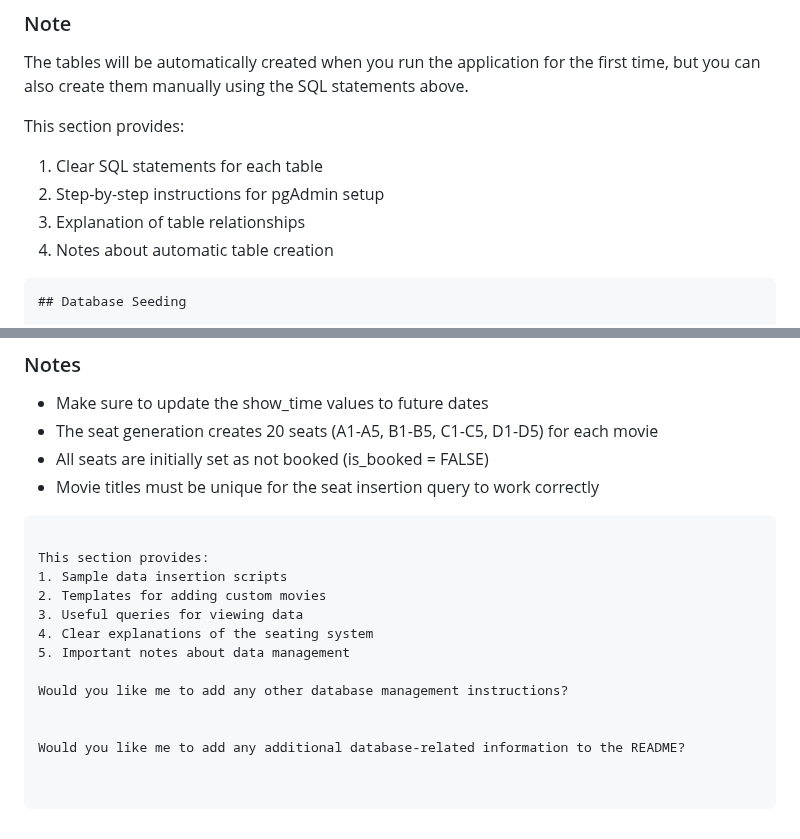
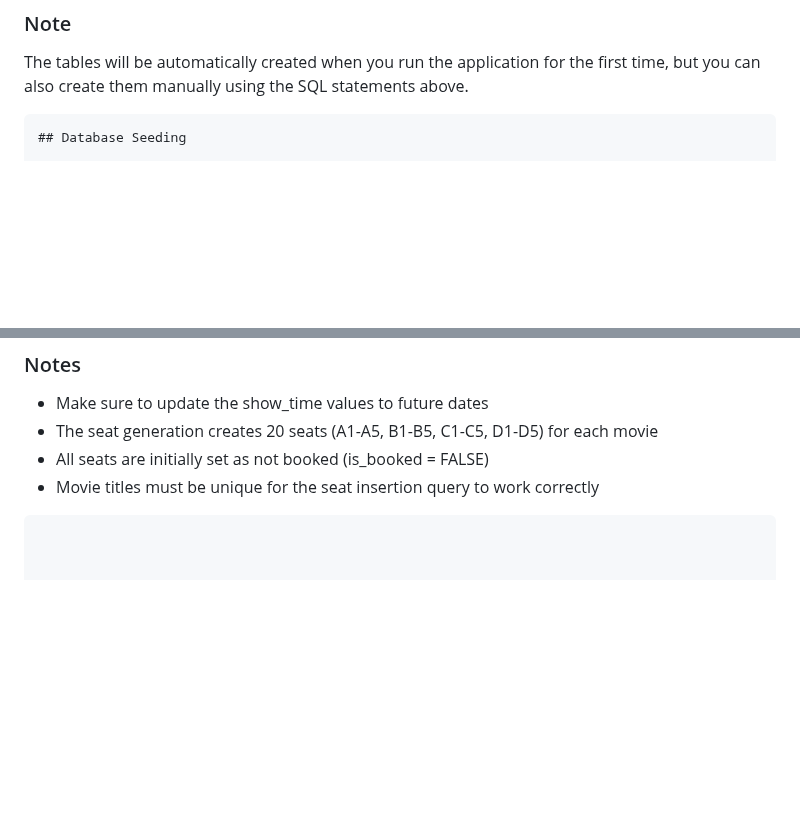
Before and after one commit to Splendor73/Splendor_Cinema_Booking, a Markdown page: README.md, 2 parts joined by grey strips. Rendered like a GitHub page; blank space fills up the shorter version.

````diff
--- a/README.md
+++ b/README.md
@@ -260,13 +260,6 @@ CREATE TABLE booked_seats (
 The tables will be automatically created when you run the application for the first time, but you can also create them manually using the SQL statements above.
 
 
-This section provides:
-1. Clear SQL statements for each table
-2. Step-by-step instructions for pgAdmin setup
-3. Explanation of table relationships
-4. Notes about automatic table creation
-
-
 
 ```markdown
 ## Database Seeding
@@ -372,15 +365,3 @@ ORDER BY b.id;
 - All seats are initially set as not booked (is_booked = FALSE)
 - Movie titles must be unique for the seat insertion query to work correctly
 ```
-
-This section provides:
-1. Sample data insertion scripts
-2. Templates for adding custom movies
-3. Useful queries for viewing data
-4. Clear explanations of the seating system
-5. Important notes about data management
-
-Would you like me to add any other database management instructions?
-
-
-Would you like me to add any additional database-related information to the README?
````
